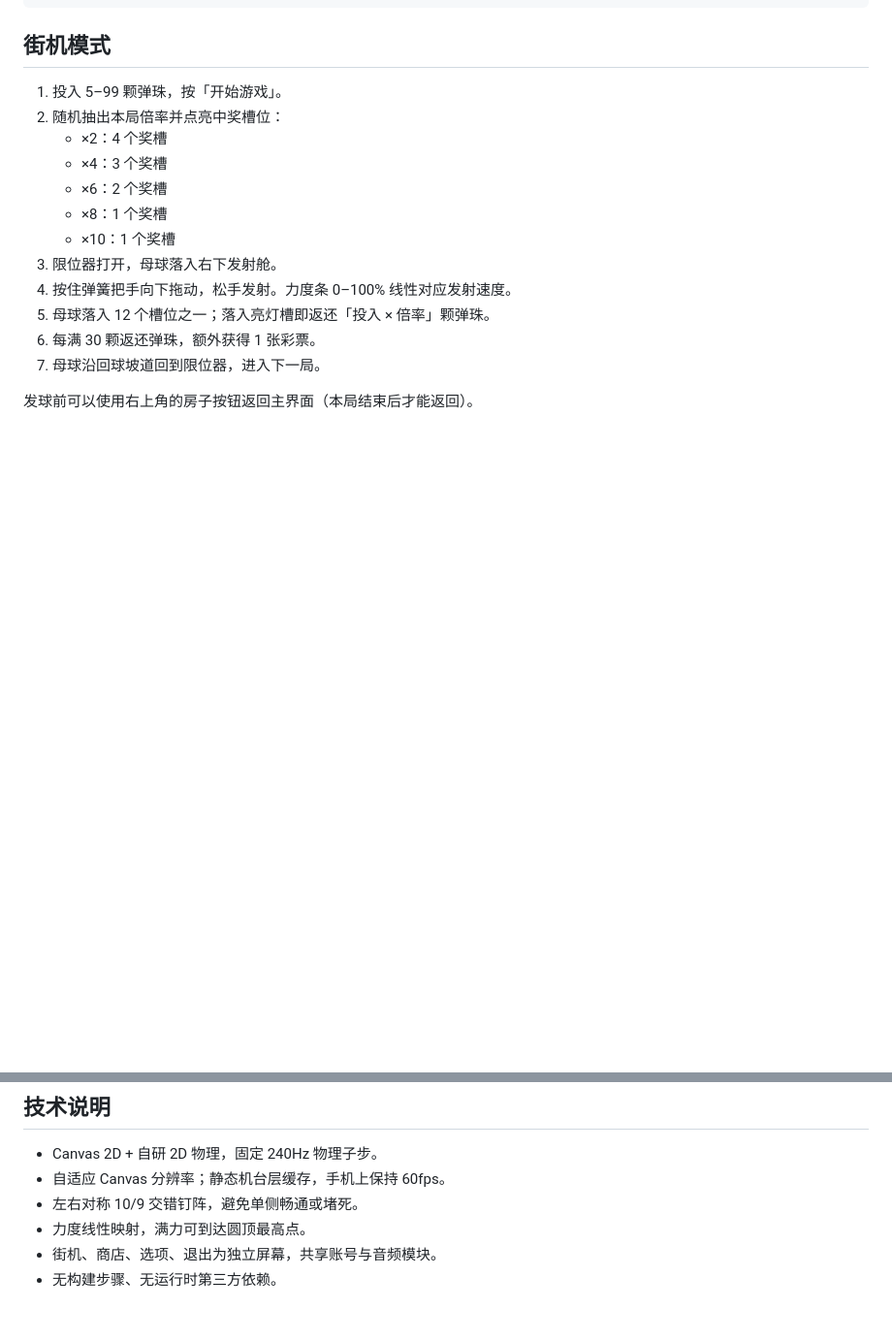
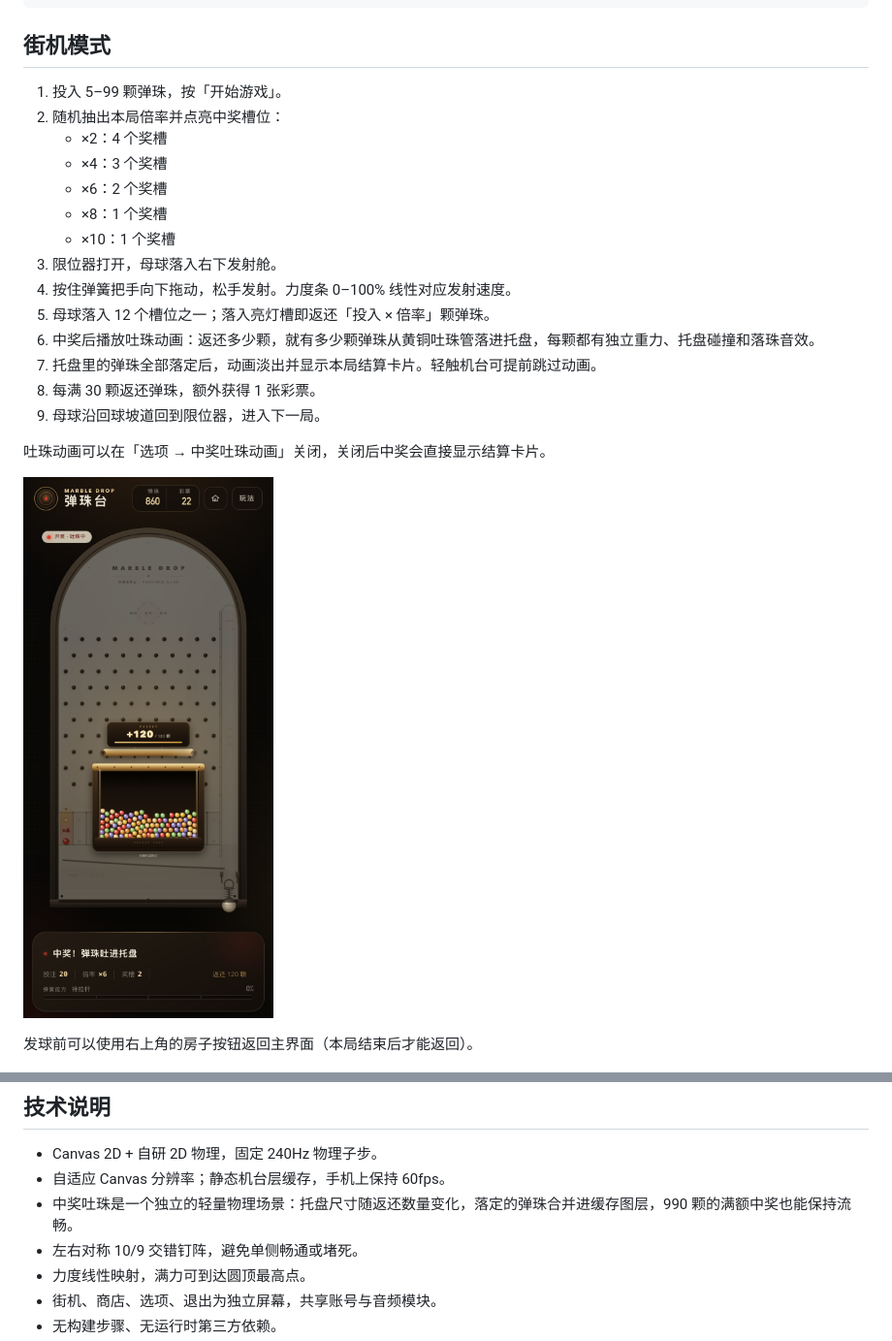
Before and after one commit to pepe-2026-coder/marble-drop, a Markdown page: README.md, 2 parts joined by grey strips. Shown at 97% size. Rendered like a GitHub page; pictures changed too: preview-payout.png (added); blank space fills up the shorter version.

```diff
--- a/README.md
+++ b/README.md
@@ -50,8 +50,14 @@ npm run check
 3. 限位器打开，母球落入右下发射舱。
 4. 按住弹簧把手向下拖动，松手发射。力度条 0–100% 线性对应发射速度。
 5. 母球落入 12 个槽位之一；落入亮灯槽即返还「投入 × 倍率」颗弹珠。
-6. 每满 30 颗返还弹珠，额外获得 1 张彩票。
-7. 母球沿回球坡道回到限位器，进入下一局。
+6. 中奖后播放吐珠动画：返还多少颗，就有多少颗弹珠从黄铜吐珠管落进托盘，每颗都有独立重力、托盘碰撞和落珠音效。
+7. 托盘里的弹珠全部落定后，动画淡出并显示本局结算卡片。轻触机台可提前跳过动画。
+8. 每满 30 颗返还弹珠，额外获得 1 张彩票。
+9. 母球沿回球坡道回到限位器，进入下一局。
+
+吐珠动画可以在「选项 → 中奖吐珠动画」关闭，关闭后中奖会直接显示结算卡片。
+
+![中奖吐珠](./preview-payout.png)
 
 发球前可以使用右上角的房子按钮返回主界面（本局结束后才能返回）。
 
@@ -143,6 +151,7 @@ git status
 
 - Canvas 2D + 自研 2D 物理，固定 240Hz 物理子步。
 - 自适应 Canvas 分辨率；静态机台层缓存，手机上保持 60fps。
+- 中奖吐珠是一个独立的轻量物理场景：托盘尺寸随返还数量变化，落定的弹珠合并进缓存图层，990 颗的满额中奖也能保持流畅。
 - 左右对称 10/9 交错钉阵，避免单侧畅通或堵死。
 - 力度线性映射，满力可到达圆顶最高点。
 - 街机、商店、选项、退出为独立屏幕，共享账号与音频模块。
```
Also changed, not shown: other parts of README.md (+3 -1 lines), preview-options.png, 6 other files.
